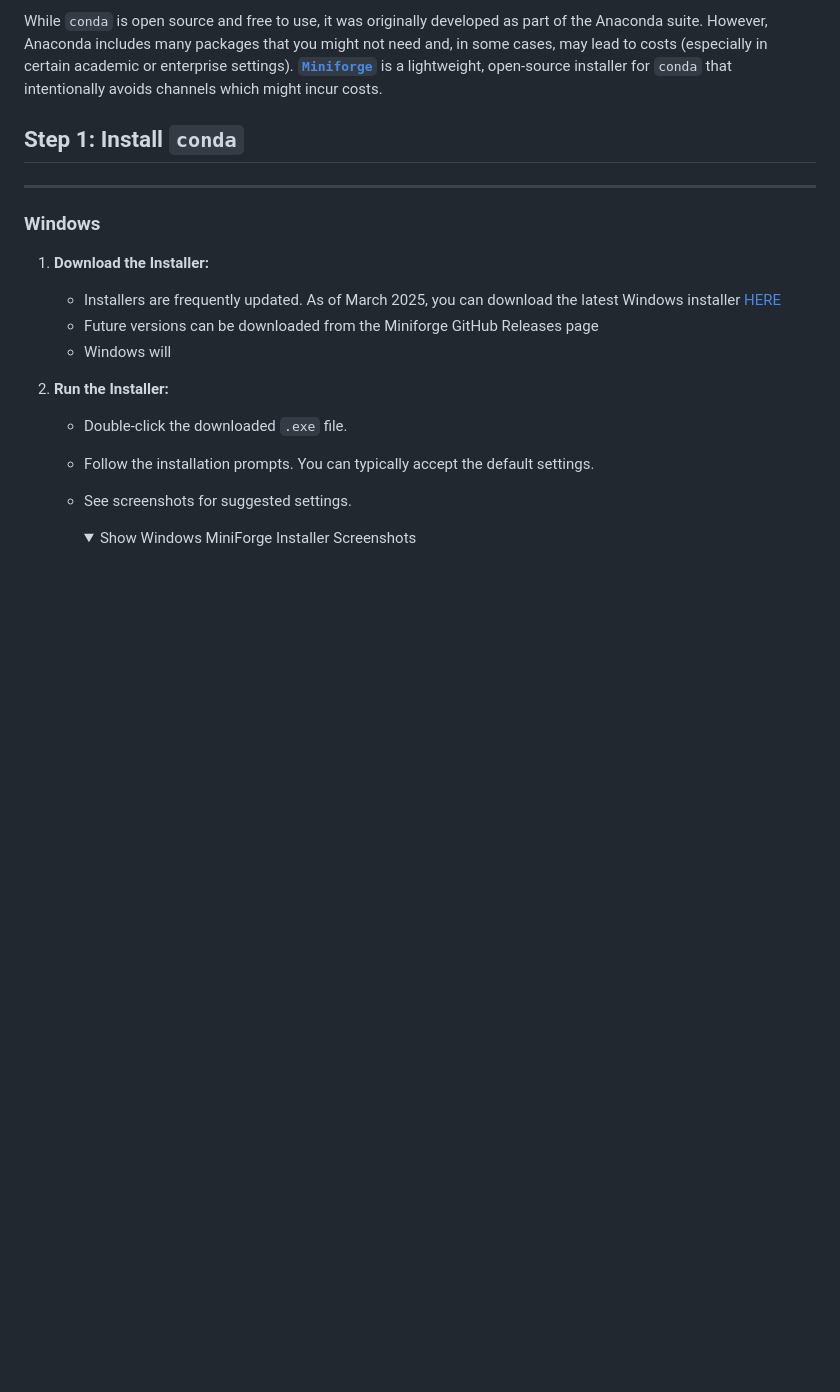
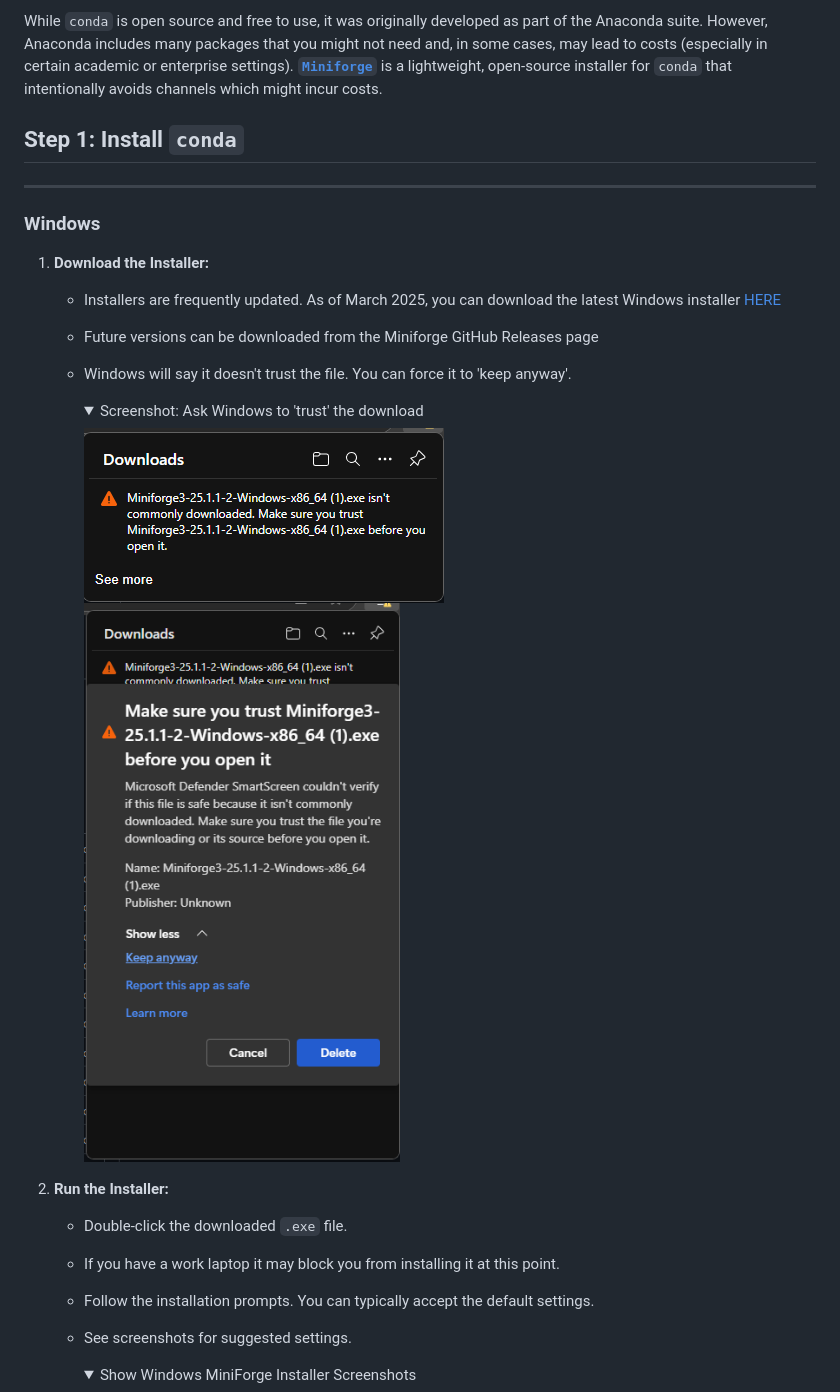
Before and after one commit to james-cranley/Python30, a Markdown page: README.md, the part around one of its changes. Drawn GitHub-style; folded sections open; blank space fills up the shorter version.

```diff
--- a/README.md
+++ b/README.md
@@ -29,15 +29,23 @@ You can skip to Step 1 now. If you are interested, there is some info below on w
 ## Step 1: Install `conda`
 ---
 
-### Windows
+### **Windows**
 
 1. **Download the Installer:**
    - Installers are frequently updated. As of March 2025, you can download the latest Windows installer [HERE](https://github.com/conda-forge/miniforge/releases/download/25.1.1-2/Miniforge3-25.1.1-2-Windows-x86_64.exe)
    - Future versions can be downloaded from the Miniforge GitHub Releases page
-   - Windows will
+   - Windows will say it doesn't trust the file. You can force it to 'keep anyway'.
+
+     <details>
+       <summary>Screenshot: Ask Windows to 'trust' the download</summary>
+       <img src="./screenshots/win_download_installer_1.png" alt="Installer Step 1">
+       <br>
+       <img src="./screenshots/win_download_installer_2.png" alt="Installer Step 2">
+     </details>
 
 3. **Run the Installer:**
    - Double-click the downloaded `.exe` file.
+   - If you have a work laptop it may block you from installing it at this point.
    - Follow the installation prompts. You can typically accept the default settings.
    - See screenshots for suggested settings.
 
```
Also changed, not shown: other parts of README.md (+10 -3 lines).
